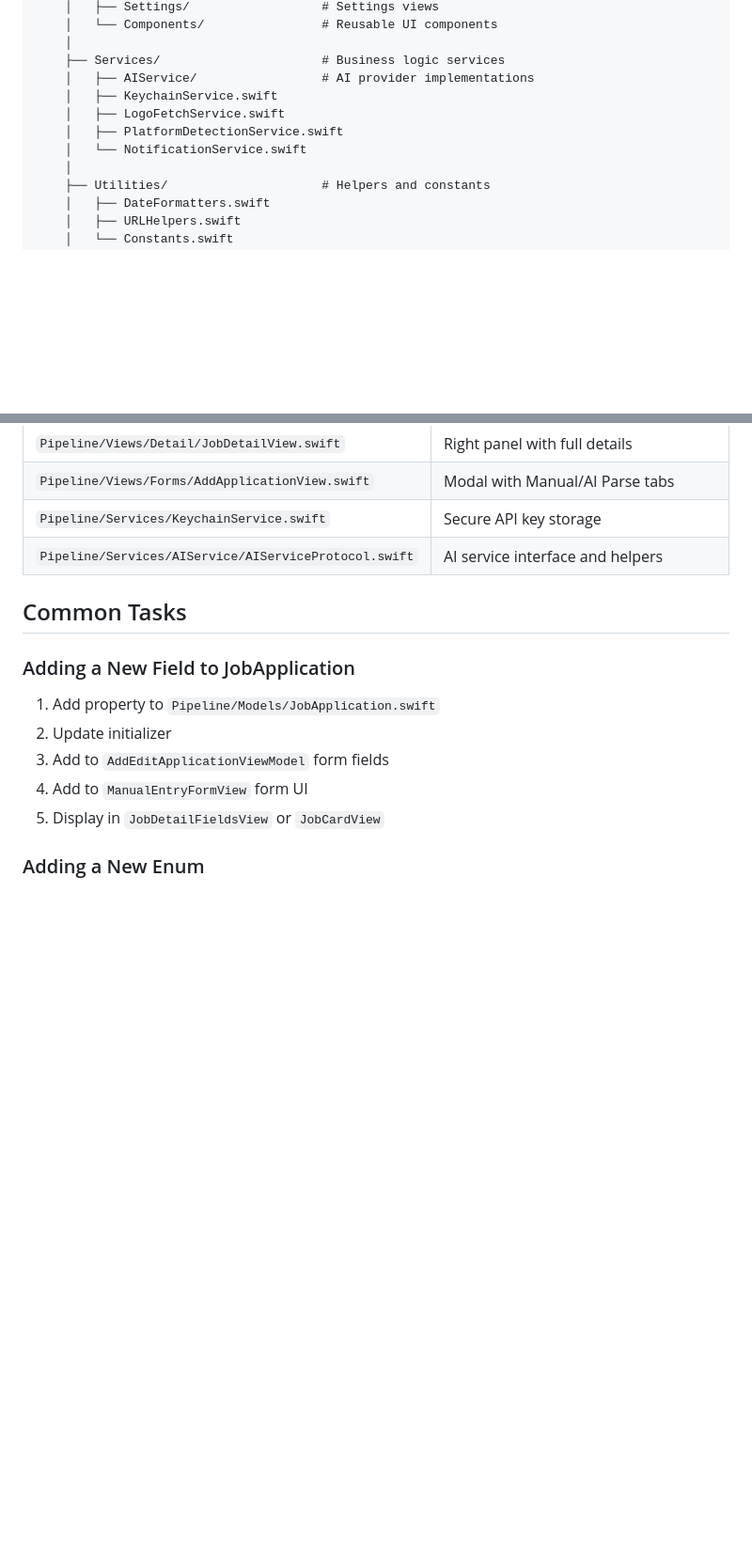
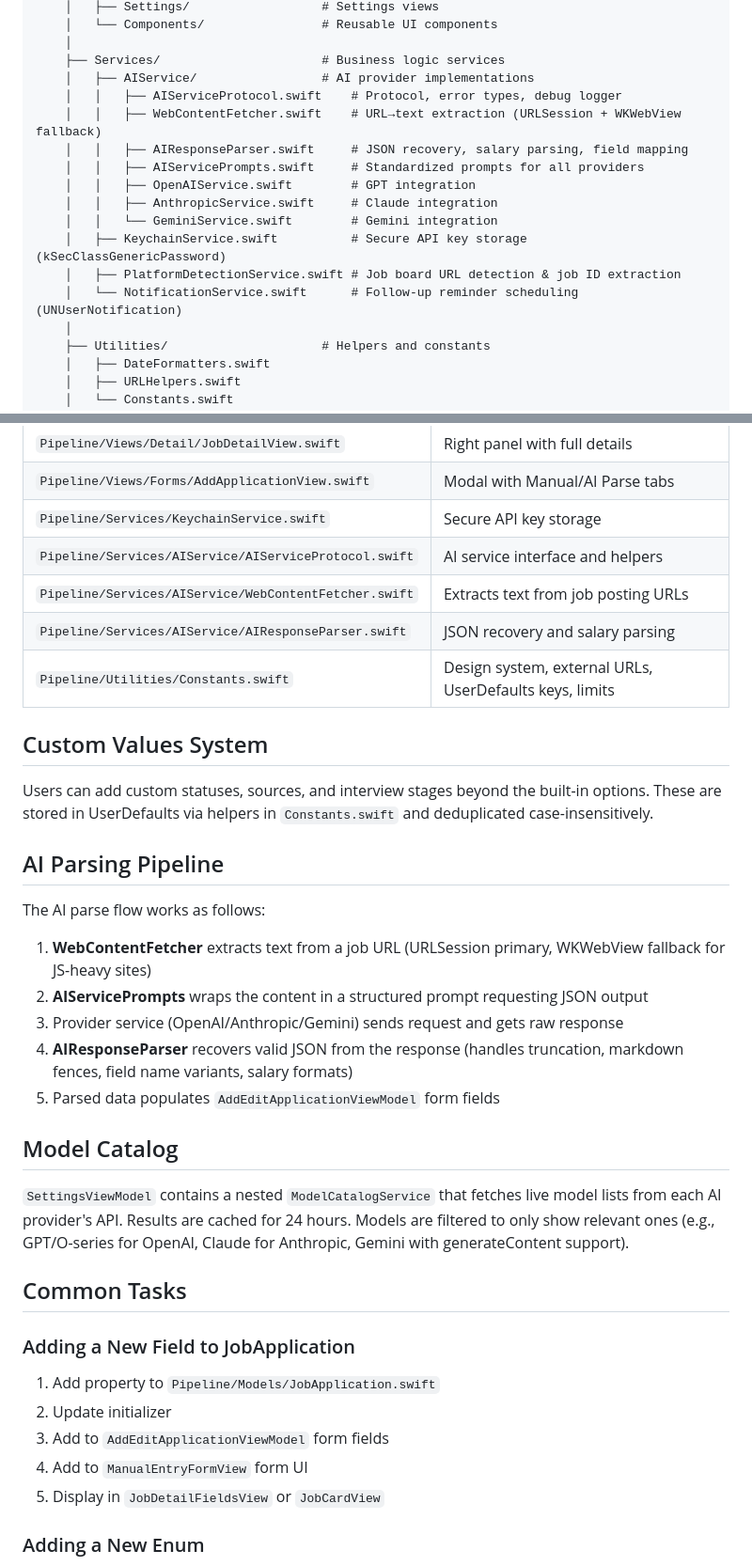
Before and after one commit to digitaltracer/pipeline, a Markdown page: CLAUDE.md, 2 parts joined by grey strips. Shown at 94% size. Rendered like a GitHub page; blank space fills up the shorter version.

```diff
--- a/CLAUDE.md
+++ b/CLAUDE.md
@@ -51,10 +51,16 @@ pipeline/                              # Git repo root
     │
     ├── Services/                      # Business logic services
     │   ├── AIService/                 # AI provider implementations
-    │   ├── KeychainService.swift
-    │   ├── LogoFetchService.swift
-    │   ├── PlatformDetectionService.swift
-    │   └── NotificationService.swift
+    │   │   ├── AIServiceProtocol.swift    # Protocol, error types, debug logger
+    │   │   ├── WebContentFetcher.swift    # URL→text extraction (URLSession + WKWebView fallback)
+    │   │   ├── AIResponseParser.swift     # JSON recovery, salary parsing, field mapping
+    │   │   ├── AIServicePrompts.swift     # Standardized prompts for all providers
+    │   │   ├── OpenAIService.swift        # GPT integration
+    │   │   ├── AnthropicService.swift     # Claude integration
+    │   │   └── GeminiService.swift        # Gemini integration
+    │   ├── KeychainService.swift          # Secure API key storage (kSecClassGenericPassword)
+    │   ├── PlatformDetectionService.swift # Job board URL detection & job ID extraction
+    │   └── NotificationService.swift      # Follow-up reminder scheduling (UNUserNotification)
     │
     ├── Utilities/                     # Helpers and constants
     │   ├── DateFormatters.swift
@@ -138,6 +144,26 @@ enum SomeEnum: String, Codable, CaseIterable, Identifiable {
 | `Pipeline/Views/Forms/AddApplicationView.swift` | Modal with Manual/AI Parse tabs |
 | `Pipeline/Services/KeychainService.swift` | Secure API key storage |
 | `Pipeline/Services/AIService/AIServiceProtocol.swift` | AI service interface and helpers |
+| `Pipeline/Services/AIService/WebContentFetcher.swift` | Extracts text from job posting URLs |
+| `Pipeline/Services/AIService/AIResponseParser.swift` | JSON recovery and salary parsing |
+| `Pipeline/Utilities/Constants.swift` | Design system, external URLs, UserDefaults keys, limits |
+
+## Custom Values System
+
+Users can add custom statuses, sources, and interview stages beyond the built-in options. These are stored in UserDefaults via helpers in `Constants.swift` and deduplicated case-insensitively.
+
+## AI Parsing Pipeline
+
+The AI parse flow works as follows:
+1. **WebContentFetcher** extracts text from a job URL (URLSession primary, WKWebView fallback for JS-heavy sites)
+2. **AIServicePrompts** wraps the content in a structured prompt requesting JSON output
+3. Provider service (OpenAI/Anthropic/Gemini) sends request and gets raw response
+4. **AIResponseParser** recovers valid JSON from the response (handles truncation, markdown fences, field name variants, salary formats)
+5. Parsed data populates `AddEditApplicationViewModel` form fields
+
+## Model Catalog
+
+`SettingsViewModel` contains a nested `ModelCatalogService` that fetches live model lists from each AI provider's API. Results are cached for 24 hours. Models are filtered to only show relevant ones (e.g., GPT/O-series for OpenAI, Claude for Anthropic, Gemini with generateContent support).
 
 ## Common Tasks
 
```
